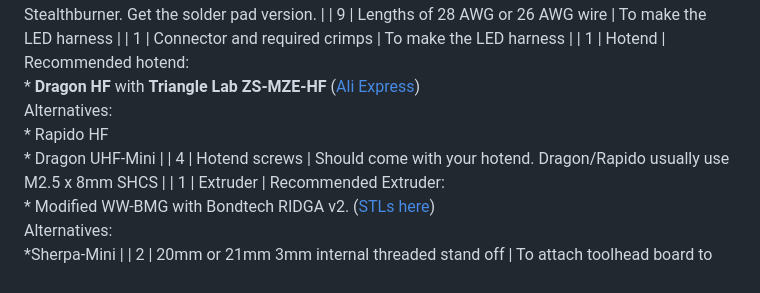
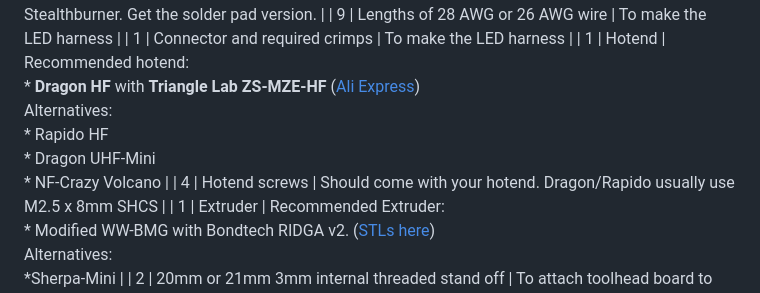
Before and after one commit to DW-Tas/A4T, a Markdown page: README.md, the part around the change. Drawn GitHub-style.

Commit message:
added nf-crazy to readme

```diff
--- a/README.md
+++ b/README.md
@@ -53,7 +53,7 @@ Xol-Carriage documentation is here: https://github.com/Armchair-Heavy-Industries
 | 3   | Neopixel LED PCB                              | The same kind as used in Stealthburner. Get the solder pad version.                       |
 | 9   | Lengths of 28 AWG or 26 AWG wire              | To make the LED harness                                                                   |
 | 1   | Connector and required crimps                 | To make the LED harness                                                                   |
-| 1   | Hotend                                        | Recommended hotend:<br/>*  **Dragon HF** with **Triangle Lab ZS-MZE-HF** (<a href="https://www.aliexpress.com/item/1005006402646093.html">Ali Express</a>) <br/> Alternatives: <br/>* Rapido HF<br/>* Dragon UHF-Mini                                    |
+| 1   | Hotend                                        | Recommended hotend:<br/>*  **Dragon HF** with **Triangle Lab ZS-MZE-HF** (<a href="https://www.aliexpress.com/item/1005006402646093.html">Ali Express</a>) <br/> Alternatives: <br/>* Rapido HF<br/>* Dragon UHF-Mini<br/>* NF-Crazy Volcano         |
 | 4   | Hotend screws                                 | Should come with your hotend. Dragon/Rapido usually use M2.5 x 8mm SHCS                   |
 | 1   | Extruder                                      | Recommended Extruder:<br/>* Modified WW-BMG with Bondtech RIDGA v2. ([STLs here](STL))<br/> Alternatives: <br/>*Sherpa-Mini   |
 | 2   | 20mm or 21mm 3mm internal threaded stand off  | To attach toolhead board to the back of the extruder motor and third mounting point on the back of Xol Carriage. <br/>`Length will depend on the motor you use. It needs to line up the toolhead board holder with the back of the Xol Carriage.`                   |
```
